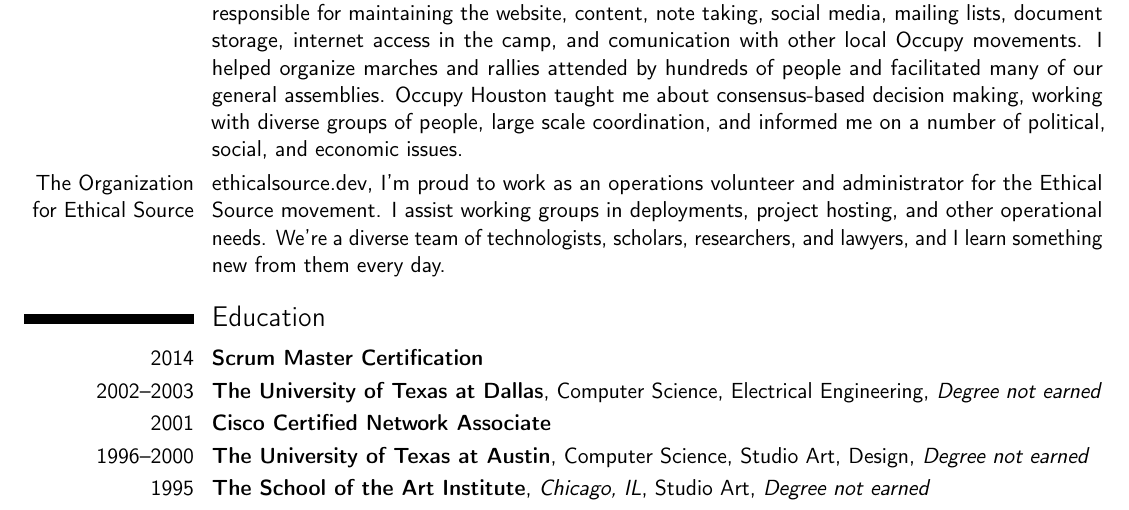
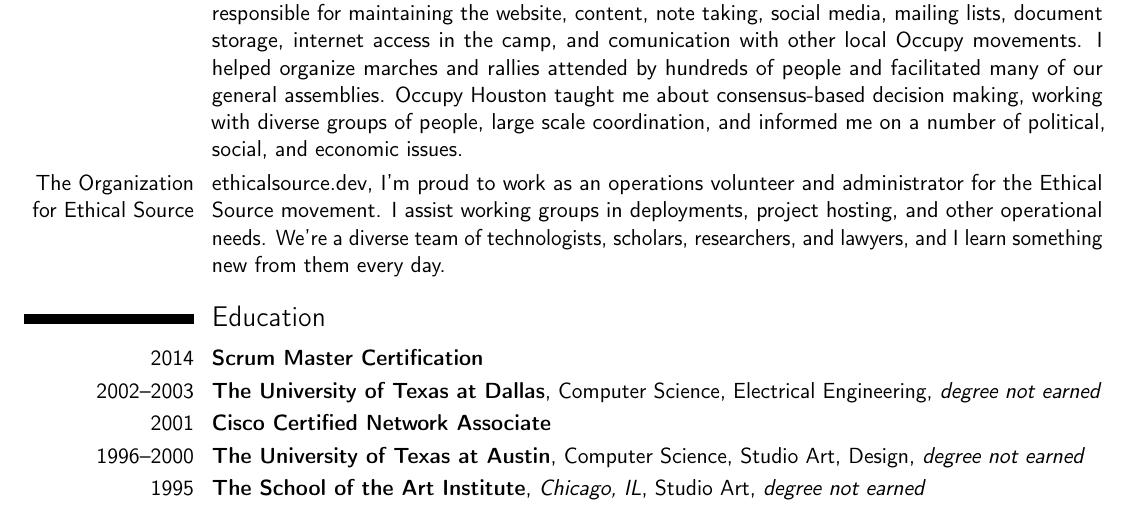
Before and after one commit to klaude/resume, a LaTeX CV (resume.tex): part of page 3 of 3, cut so that both start at the same text. Compiled offline with pdfLaTeX.

Commit message:
fix: remove unnecessary capitalization

```diff
--- a/resume.tex
+++ b/resume.tex
@@ -388,8 +388,8 @@
   % Education
   \section{Education}
   \cventry{2014}{Scrum Master Certification}{}{}{}{}
-  \cventry{2002--2003}{The University of Texas at Dallas}{}{Computer Science, Electrical Engineering}{\textit{Degree not earned}}{}
+  \cventry{2002--2003}{The University of Texas at Dallas}{}{Computer Science, Electrical Engineering}{\textit{degree not earned}}{}
   \cventry{2001}{Cisco Certified Network Associate}{}{}{}{}
-  \cventry{1996--2000}{The University of Texas at Austin}{}{Computer Science, Studio Art, Design}{\textit{Degree not earned}}{}
-  \cventry{1995}{The School of the Art Institute}{Chicago, IL}{Studio Art}{\textit{Degree not earned}}{}
+  \cventry{1996--2000}{The University of Texas at Austin}{}{Computer Science, Studio Art, Design}{\textit{degree not earned}}{}
+  \cventry{1995}{The School of the Art Institute}{Chicago, IL}{Studio Art}{\textit{degree not earned}}{}
 \end{document}
```
